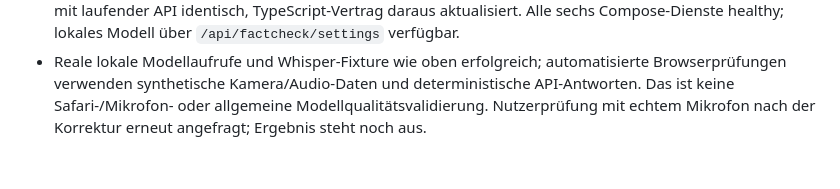
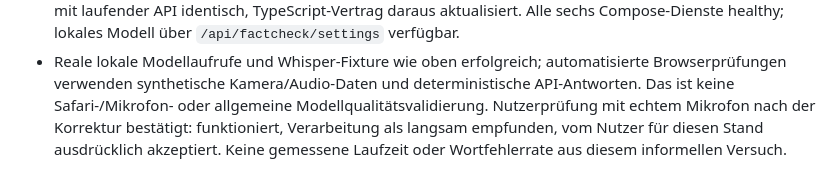
Before and after one commit to johannes3502/hackathon-fulda, a Markdown page: docs/02-ai-decision-log.md, the part around the change. Rendered like a GitHub page.

```diff
--- a/docs/02-ai-decision-log.md
+++ b/docs/02-ai-decision-log.md
@@ -404,4 +404,6 @@ Die vorstehenden Team-Einträge dokumentieren ihre damaligen Einzelprüfungen.
   automatisierte Browserprüfungen verwenden synthetische Kamera/Audio-Daten
   und deterministische API-Antworten. Das ist keine Safari-/Mikrofon- oder
   allgemeine Modellqualitätsvalidierung. Nutzerprüfung mit echtem Mikrofon
-  nach der Korrektur erneut angefragt; Ergebnis steht noch aus.
+  nach der Korrektur bestätigt: funktioniert, Verarbeitung als langsam
+  empfunden, vom Nutzer für diesen Stand ausdrücklich akzeptiert. Keine
+  gemessene Laufzeit oder Wortfehlerrate aus diesem informellen Versuch.
```
Also changed, not shown: docs/05-jury-demo.md (+1 -1 lines), docs/06-local-coaching.md (+4 -2 lines).
